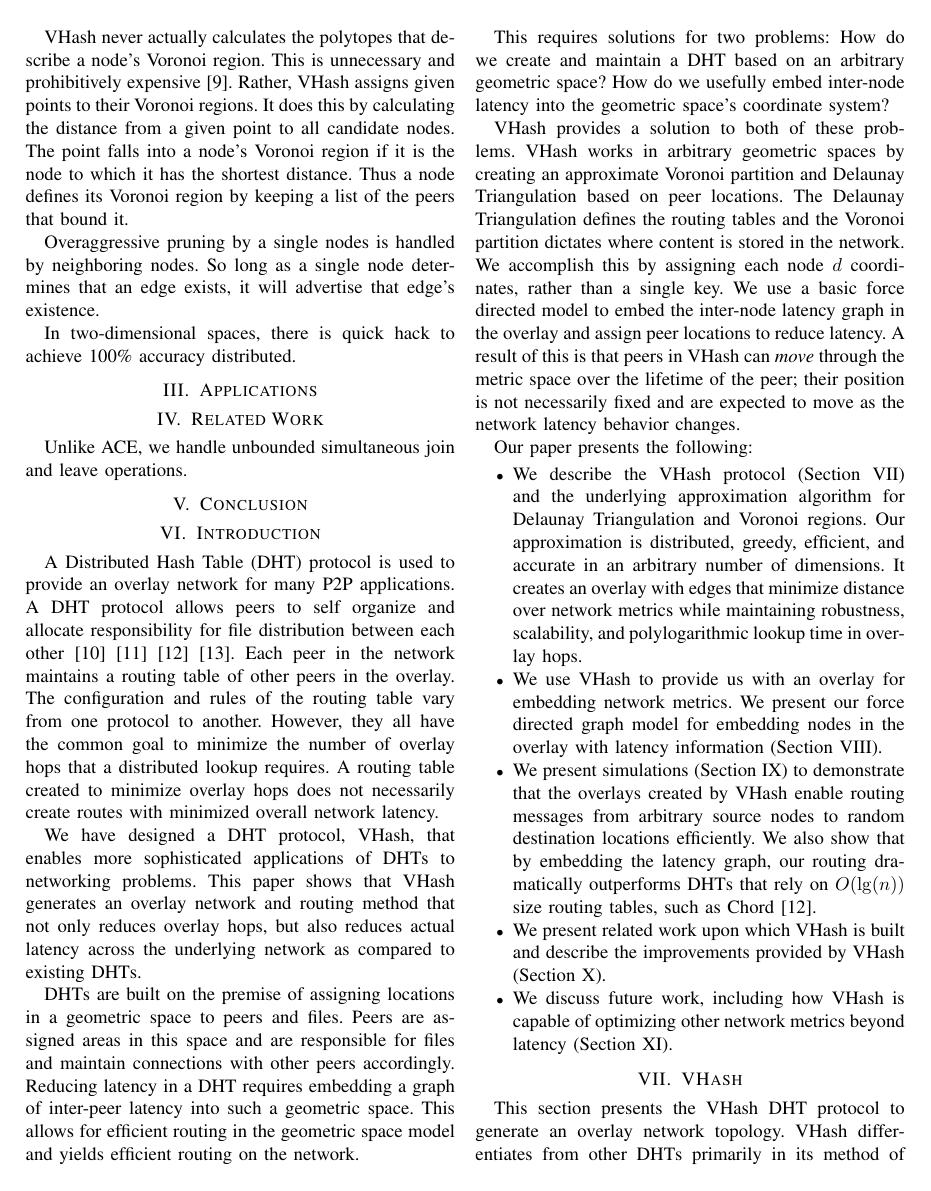
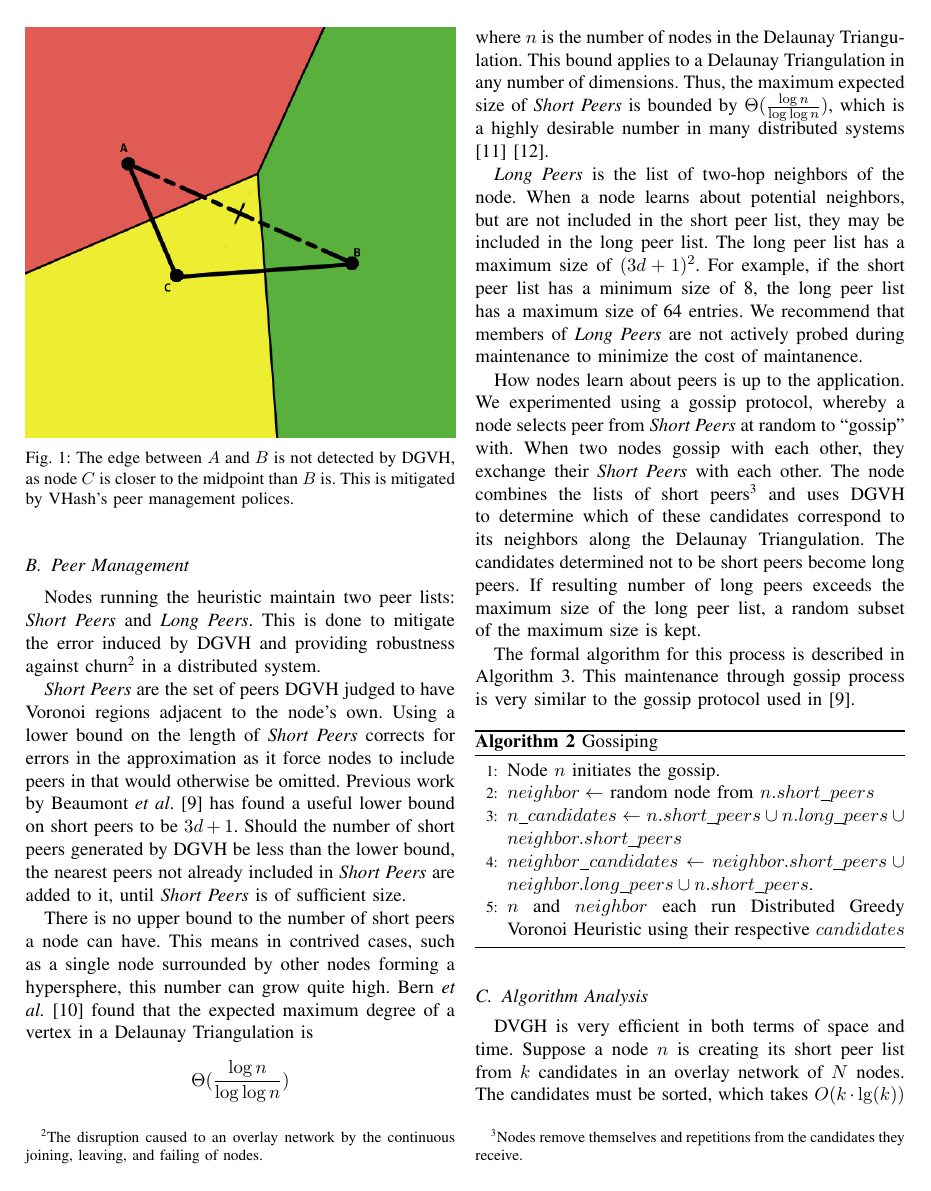
Before and after one commit to BrendanBenshoof/pyVHASH, a LaTeX paper (Paper/workshop.tex): page 3 of 11 before the commit and page 3 of 12 after it. Compiled offline with pdfLaTeX.

Commit message:
Source file changes

```diff
--- a/Paper/workshop.tex
+++ b/Paper/workshop.tex
@@ -179,14 +211,71 @@ Our algorithm handles these cases via our method of peer management.
-VHash never actually calculates the polytopes that describe a node's Voronoi region.
-This is unnecessary and prohibitively expensive \cite{raynet}.
-Rather, VHash assigns given points to their Voronoi regions.
-It does this by calculating the distance from a given point to all candidate nodes.
-The point falls into a node's Voronoi region if it is the node to which it has the shortest distance.
-Thus a node defines its Voronoi region by keeping a list of the peers that bound it.
-
-
-Overaggressive pruning by a single nodes is handled by neighboring nodes.
-So long as a single node determines that an edge exists, it will advertise that edge's existence.
+Our algorithm handles these cases via our method of peer management (Section \ref{sec:manage}).
+%Overaggressive pruning by a single nodes is handled by neighboring nodes.
+%So long as a single node determines that an edge exists, it will advertise that edge's existence.
 
 
 
-In two-dimensional spaces, there is quick hack to achieve 100\% accuracy distributed.
+
+
+
+
+
+
+\subsection{Peer Management}
+\label{sec:manage}
+Nodes running the heuristic maintain two peer lists: \textit{Short Peers} and \textit{Long Peers}.
+This is done to  mitigate the error induced by DGVH and providing robustness against churn\footnote{The disruption caused to an overlay network by the continuous joining, leaving, and failing of nodes.} in a distributed system.
+
+\textit{Short Peers} are the set of peers DGVH judged to have Voronoi regions adjacent to the node's own.
+Using a lower bound on the length of \textit{Short Peers} corrects for errors in the approximation as it force nodes to include peers in that would otherwise be omitted.
+Previous work by Beaumont \textit{et al}.\ \cite{raynet} has found a useful lower bound on short peers to be $3d + 1$.
+Should the number of short peers generated by DGVH be less than the lower bound, the nearest peers not already included in \textit{Short Peers} are added to it, until \textit{Short Peers} is of sufficient size.
+%Members of \textit{Short Peers} are analogous to the predecessors/successors in other DHTs.
+
+
+
+There is no upper bound to the number of short peers a node can have.
+This means in contrived cases, such as a single node surrounded by other nodes forming a hypersphere, this number can grow quite high.
+Bern \textit{et al.\ }\cite{bern1991expected} found that the expected maximum degree of a vertex in a Delaunay Triangulation is
+$$\Theta(\frac{\log n}{\log \log n} )$$
+where $n$ is the number of nodes in the Delaunay Triangulation.
+This bound applies to a Delaunay Triangulation in any number of dimensions.
+Thus, the maximum expected size of \textit{Short Peers} is bounded by $\Theta(\frac{\log n}{\log \log n} )$, which is a highly desirable number in many distributed systems \cite{chord} \cite{kademlia}.
+
+
+
+\textit{Long Peers} is the list of two-hop neighbors of the node.
+When a node learns about potential neighbors, but are not included in the short peer list, they may be included in the long peer list.
+The long peer list has a maximum size of $(3d+1)^2$.
+For example, if the short peer list has a minimum size of 8, the long peer list has a maximum size of 64 entries.
+We recommend that members of \textit{Long Peers} are not actively probed during maintenance to minimize the cost of maintanence.
+
+%We next discuss how nodes learn about short and long peers.
+How nodes learn about peers is up to the application.
+We experimented using a gossip protocol, whereby a node selects peer from \textit{Short Peers} at random to ``gossip'' with.
+When two nodes gossip with each other, they exchange their \textit{Short Peers} with each other.
+The node combines the lists of short peers\footnote{Nodes remove themselves and repetitions from the candidates they receive.} and uses DGVH to determine which of these candidates correspond to its neighbors along the Delaunay Triangulation.
+The candidates determined not to be short peers become long peers.
+If resulting number of long peers exceeds the maximum size of the long peer list, a random subset of the maximum size is kept.
+
+The formal algorithm for this process is described in Algorithm~\ref{gossip}.
+This maintenance through gossip process is very similar to the gossip protocol used in \cite{raynet}.
+
+
+\begin{algorithm}
+\caption{Gossiping}
+\label{gossip}
+\begin{algorithmic}[1]  % the number is how many
+	\STATE Node $n$ initiates the gossip.
+	\STATE $neighbor \leftarrow$ random node from $n.short\_peers$
+   \STATE $n\_candidates \leftarrow n.short\_peers \cup n.long\_peers \cup neighbor.short\_peers$
+   \STATE $neighbor\_candidates \leftarrow neighbor.short\_peers \cup neighbor.long\_peers \cup n.short\_peers$.
+   \STATE $n$ and $neighbor$ each run Distributed Greedy Voronoi Heuristic using their respective $candidates$
+\end{algorithmic}
+\end{algorithm}
+
+
+\subsection{Algorithm Analysis}
+
+DVGH is very efficient in both terms of space and time.
+Suppose a node $n$ is creating its short peer list from $k$ candidates in an overlay network of $N$ nodes.
+The candidates must be sorted, which takes $O(k\cdot\lg(k))$ operations.
```
Also changed, not shown: Paper/workshop.tex (59 more changed lines).
